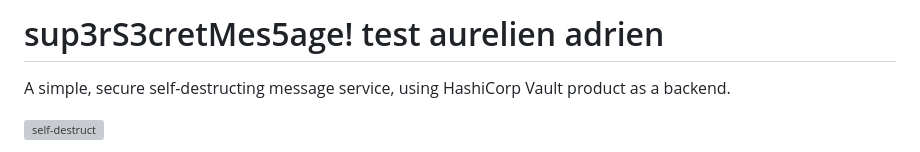
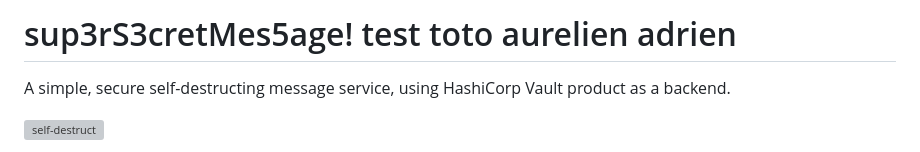
Before and after one commit to mathemagie/super_secret, a Markdown page: README.md, the part around the change. Drawn GitHub-style; grey boxes are pictures that could not be loaded.

Commit message:
ajout terme toto

```diff
--- a/README.md
+++ b/README.md
@@ -1,4 +1,4 @@
-# sup3rS3cretMes5age! test aurelien adrien
+# sup3rS3cretMes5age! test toto aurelien adrien
 
 A simple, secure self-destructing message service, using HashiCorp Vault product as a backend.
 
```
